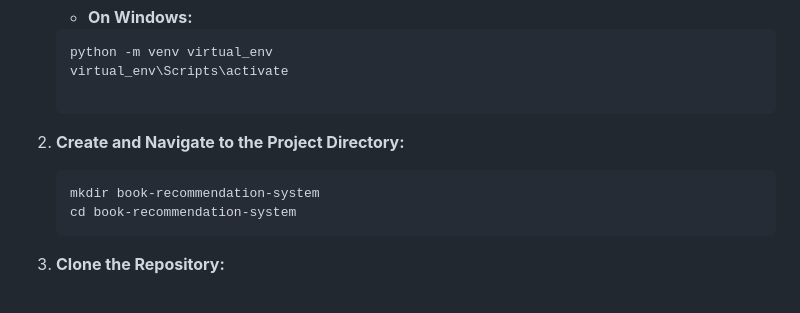
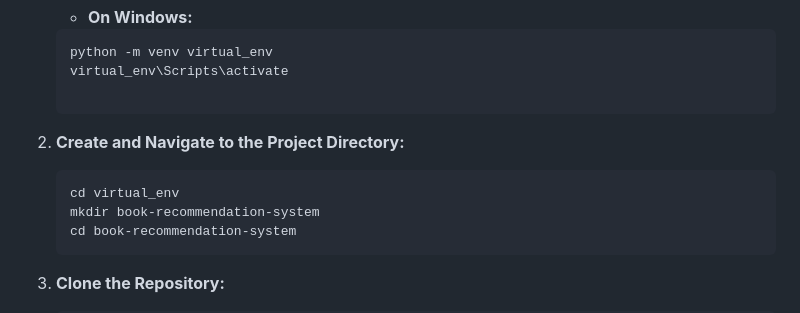
Before and after one commit to Raj-Dusane/Book-Recommendation-System, a Markdown page: README.md, the part around the change. Rendered like a GitHub page.

````diff
--- a/README.md
+++ b/README.md
@@ -49,6 +49,7 @@ To set up the project locally, follow these steps:
 3. **Create and Navigate to the Project Directory:**
 
     ```bash
+    cd virtual_env
     mkdir book-recommendation-system
     cd book-recommendation-system
     ```
````
